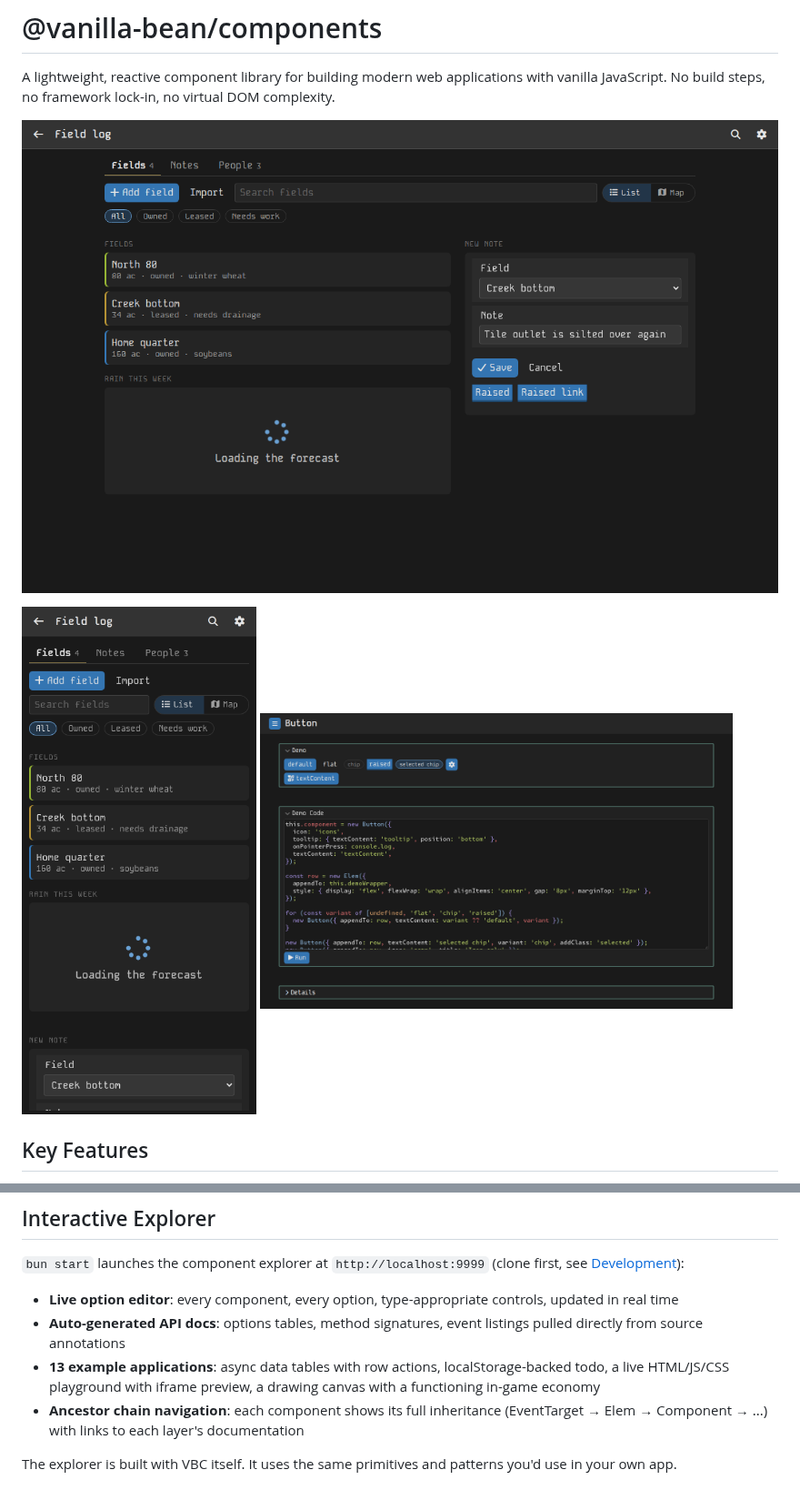
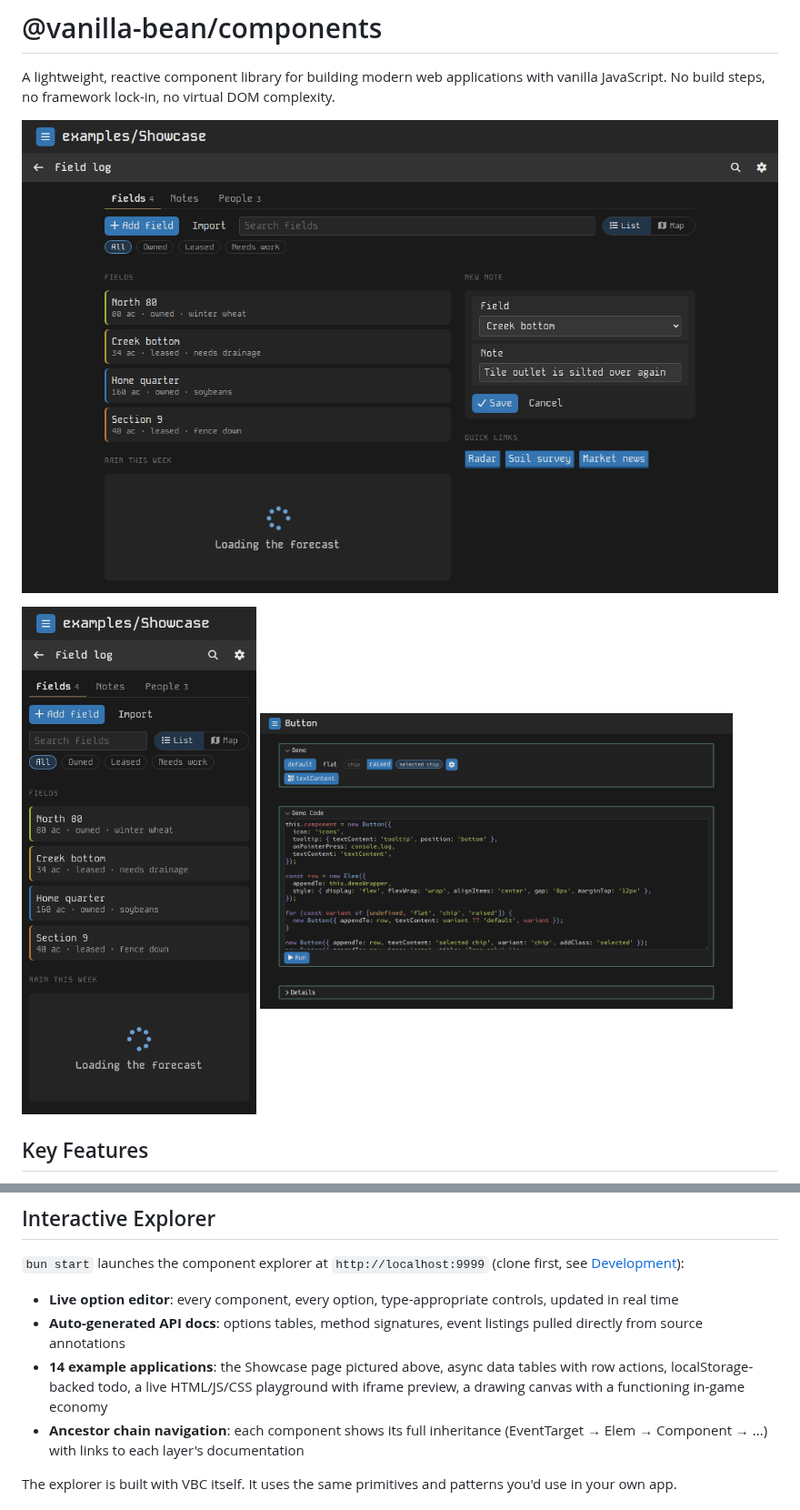
Before and after one commit to fatlard1993/vanilla-bean-components, a Markdown page: README.md, 2 parts joined by grey strips. Shown at 91% size. GitHub-like rendering; pictures changed too: docs/showcase-phone.png, docs/showcase.png.

Commit message:
the demo has a showcase page; README shots come from it

```diff
--- a/README.md
+++ b/README.md
@@ -2,7 +2,7 @@
 
 A lightweight, reactive component library for building modern web applications with vanilla JavaScript. No build steps, no framework lock-in, no virtual DOM complexity.
 
-![A page built from VBC components: a header bar with a title, tabs with counts, buttons, a search field, a segmented switch, filter chips, cards with colored accent edges, a loading state and a small form](docs/showcase.png)
+![The explorer's Showcase page, built from VBC components: a header bar with a title, tabs with counts, buttons, a search field, a segmented switch, filter chips, cards with colored accent edges, a loading state, a small form and a row of raised links](docs/showcase.png)
 
 <p>
 	<img src="docs/showcase-phone.png" alt="The same page at phone width: the toolbar wraps and the columns stack" width="260" />
@@ -75,7 +75,7 @@ import { Button, Dialog, Calendar } from '@vanilla-bean/components';
 
 - **Live option editor**: every component, every option, type-appropriate controls, updated in real time
 - **Auto-generated API docs**: options tables, method signatures, event listings pulled directly from source annotations
-- **13 example applications**: async data tables with row actions, localStorage-backed todo, a live HTML/JS/CSS playground with iframe preview, a drawing canvas with a functioning in-game economy
+- **14 example applications**: the Showcase page pictured above, async data tables with row actions, localStorage-backed todo, a live HTML/JS/CSS playground with iframe preview, a drawing canvas with a functioning in-game economy
 - **Ancestor chain navigation**: each component shows its full inheritance (EventTarget → Elem → Component → ...) with links to each layer's documentation
 
 The explorer is built with VBC itself. It uses the same primitives and patterns you'd use in your own app.
```
Also changed, not shown: 3 other files.
